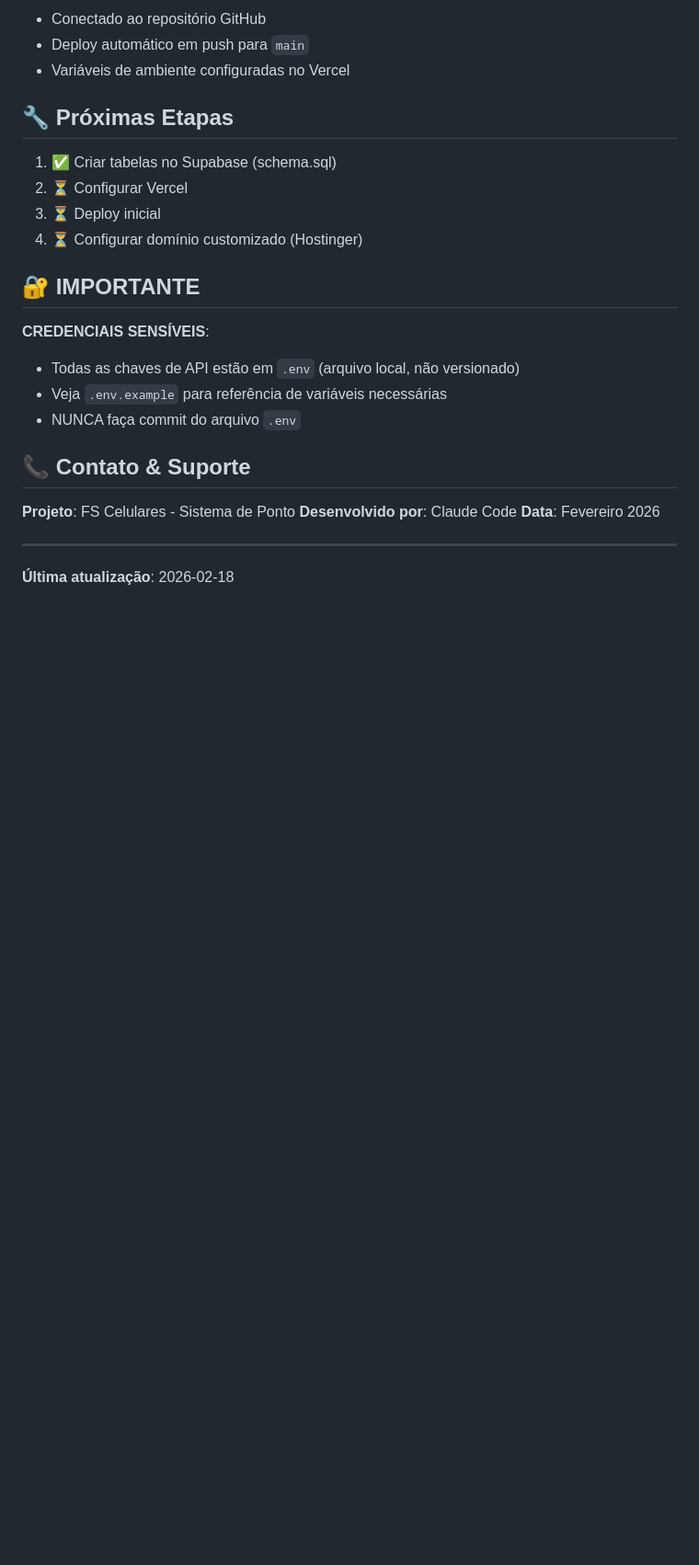
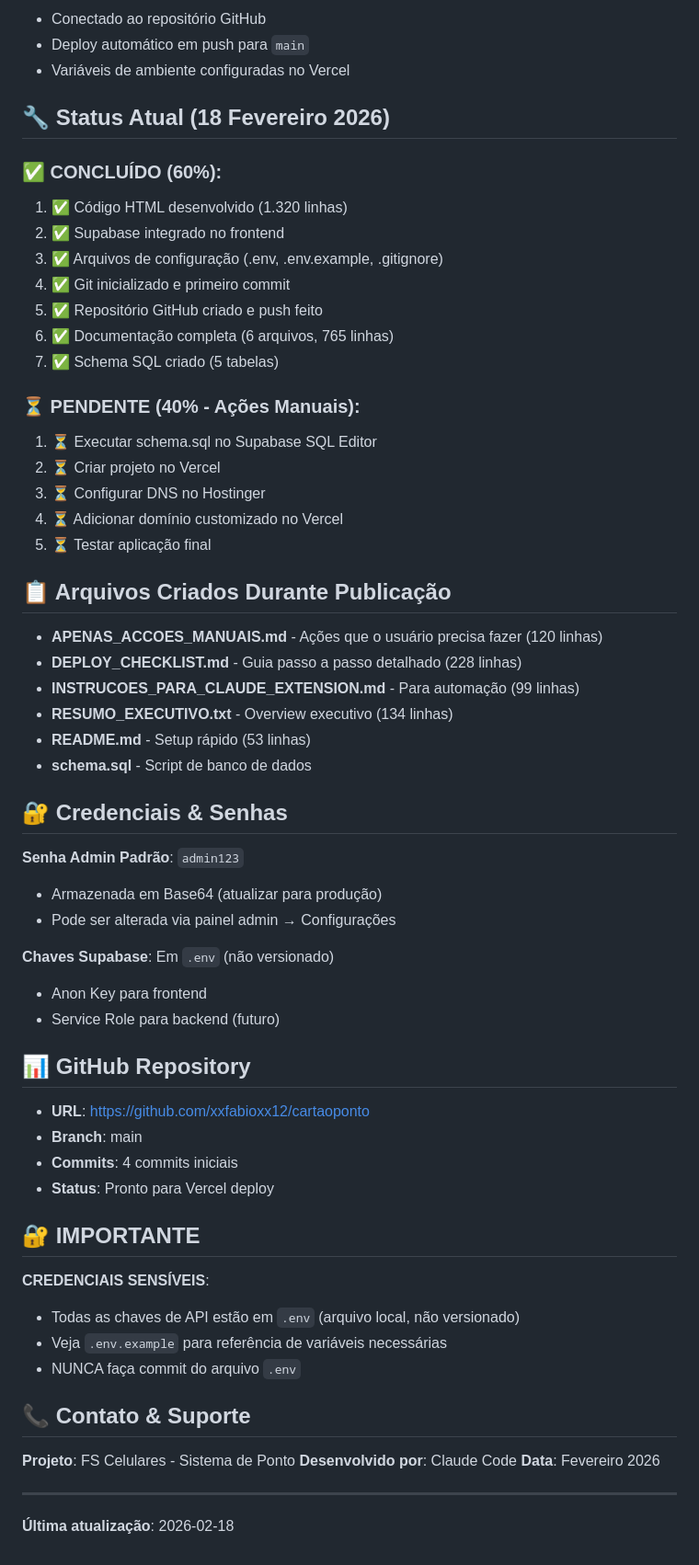
Before and after one commit to xxfabioxx12/cartaoponto, a Markdown page: CLAUDE.md, the part around the change. Shown at 92% size. Drawn GitHub-style; blank space fills up the shorter version.

Commit message:
docs: Update CLAUDE.md with project completion status
- Document all completed tasks (60%)
- List pending manual actions (40%)
- Add GitHub repository info
- Update credentials and password info
- Document all created files during deployment

Co-Authored-By: Claude Haiku 4.5 <noreply@anthropic.com>

```diff
--- a/CLAUDE.md
+++ b/CLAUDE.md
@@ -106,12 +106,49 @@ npm run dev  # Serve em http://localhost:3000
 - Deploy automático em push para `main`
 - Variáveis de ambiente configuradas no Vercel
 
-## 🔧 Próximas Etapas
+## 🔧 Status Atual (18 Fevereiro 2026)
 
-1. ✅ Criar tabelas no Supabase (schema.sql)
-2. ⏳ Configurar Vercel
-3. ⏳ Deploy inicial
-4. ⏳ Configurar domínio customizado (Hostinger)
+### ✅ CONCLUÍDO (60%):
+1. ✅ Código HTML desenvolvido (1.320 linhas)
+2. ✅ Supabase integrado no frontend
+3. ✅ Arquivos de configuração (.env, .env.example, .gitignore)
+4. ✅ Git inicializado e primeiro commit
+5. ✅ Repositório GitHub criado e push feito
+6. ✅ Documentação completa (6 arquivos, 765 linhas)
+7. ✅ Schema SQL criado (5 tabelas)
+
+### ⏳ PENDENTE (40% - Ações Manuais):
+1. ⏳ Executar schema.sql no Supabase SQL Editor
+2. ⏳ Criar projeto no Vercel
+3. ⏳ Configurar DNS no Hostinger
+4. ⏳ Adicionar domínio customizado no Vercel
+5. ⏳ Testar aplicação final
+
+## 📋 Arquivos Criados Durante Publicação
+
+- **APENAS_ACCOES_MANUAIS.md** - Ações que o usuário precisa fazer (120 linhas)
+- **DEPLOY_CHECKLIST.md** - Guia passo a passo detalhado (228 linhas)
+- **INSTRUCOES_PARA_CLAUDE_EXTENSION.md** - Para automação (99 linhas)
+- **RESUMO_EXECUTIVO.txt** - Overview executivo (134 linhas)
+- **README.md** - Setup rápido (53 linhas)
+- **schema.sql** - Script de banco de dados
+
+## 🔐 Credenciais & Senhas
+
+**Senha Admin Padrão**: `admin123`
+- Armazenada em Base64 (atualizar para produção)
+- Pode ser alterada via painel admin → Configurações
+
+**Chaves Supabase**: Em `.env` (não versionado)
+- Anon Key para frontend
+- Service Role para backend (futuro)
+
+## 📊 GitHub Repository
+
+- **URL**: https://github.com/xxfabioxx12/cartaoponto
+- **Branch**: main
+- **Commits**: 4 commits iniciais
+- **Status**: Pronto para Vercel deploy
 
 ## 🔐 IMPORTANTE
 
```
